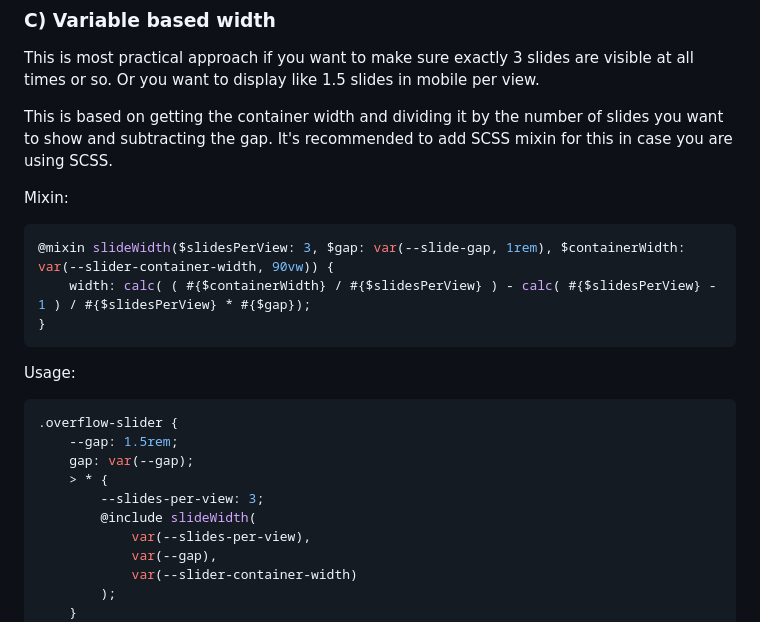
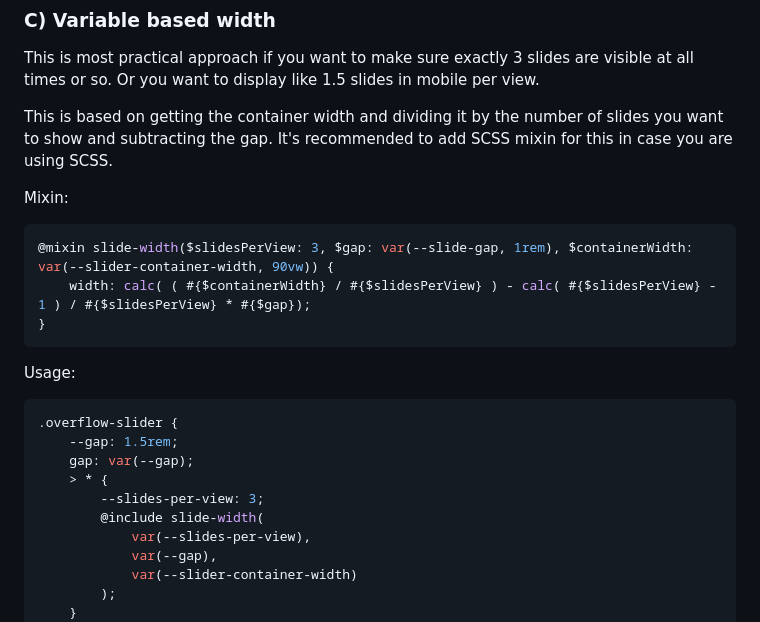
Before and after one commit to evermade/overflow-slider, a Markdown page: README.md, the part around the change. Drawn GitHub-style.

Commit message:
Update README.md
Sass mixins typically use snake case instead of camel case.

````diff
--- a/README.md
+++ b/README.md
@@ -123,7 +123,7 @@ This is based on getting the container width and dividing it by the number of sl
 Mixin:
 
 ```scss
-@mixin slideWidth($slidesPerView: 3, $gap: var(--slide-gap, 1rem), $containerWidth: var(--slider-container-width, 90vw)) {
+@mixin slide-width($slidesPerView: 3, $gap: var(--slide-gap, 1rem), $containerWidth: var(--slider-container-width, 90vw)) {
 	width: calc( ( #{$containerWidth} / #{$slidesPerView} ) - calc( #{$slidesPerView} - 1 ) / #{$slidesPerView} * #{$gap});
 }
 ```
@@ -136,7 +136,7 @@ Usage:
 	gap: var(--gap);
 	> * {
 		--slides-per-view: 3;
-		@include slideWidth(
+		@include slide-width(
 			var(--slides-per-view),
 			var(--gap),
 			var(--slider-container-width)
````
